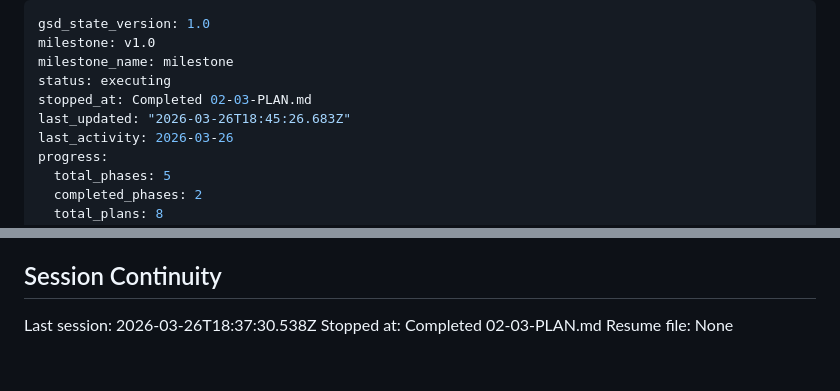
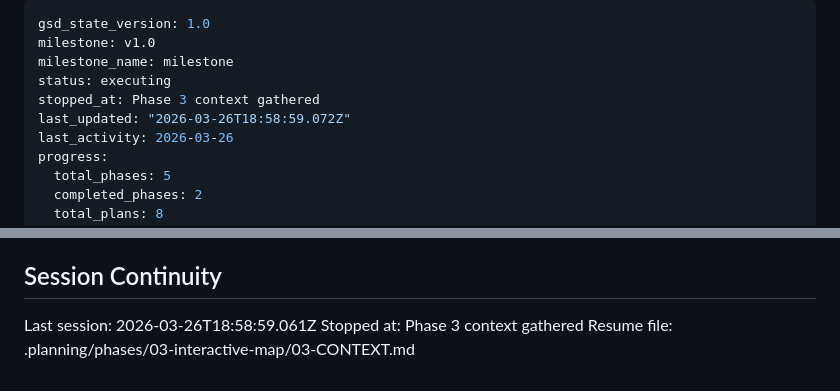
Before and after one commit to prepor/berlin-gymnasium, a Markdown page: .planning/STATE.md, 2 parts joined by grey strips. Rendered like a GitHub page.

Commit message:
docs(state): record phase 3 context session

```diff
--- a/.planning/STATE.md
+++ b/.planning/STATE.md
@@ -3,8 +3,8 @@ gsd_state_version: 1.0
 milestone: v1.0
 milestone_name: milestone
 status: executing
-stopped_at: Completed 02-03-PLAN.md
-last_updated: "2026-03-26T18:45:26.683Z"
+stopped_at: Phase 3 context gathered
+last_updated: "2026-03-26T18:58:59.072Z"
 last_activity: 2026-03-26
 progress:
   total_phases: 5
@@ -99,6 +99,6 @@ None yet.
 
 ## Session Continuity
 
-Last session: 2026-03-26T18:37:30.538Z
-Stopped at: Completed 02-03-PLAN.md
-Resume file: None
+Last session: 2026-03-26T18:58:59.061Z
+Stopped at: Phase 3 context gathered
+Resume file: .planning/phases/03-interactive-map/03-CONTEXT.md
```
